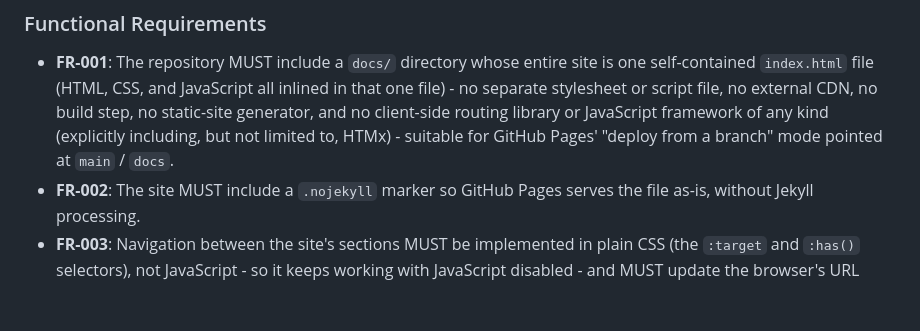
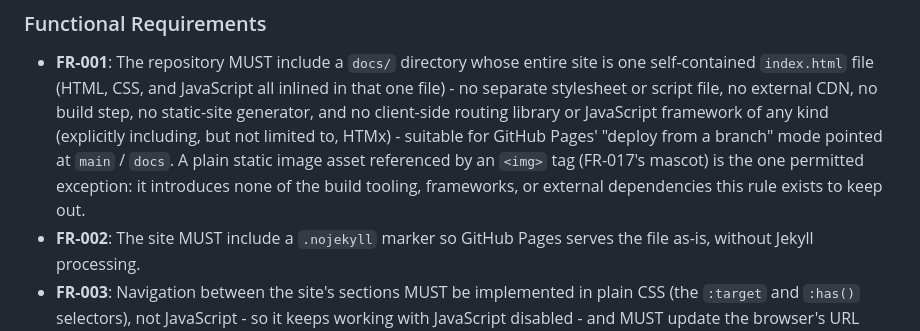
Before and after one commit to intellectual-frontiers/workspaces-host-v3, a Markdown page: specs/018-documentation-site/spec.md, the part around one of its changes. GitHub-like rendering; blank space fills up the shorter version.

```diff
--- a/specs/018-documentation-site/spec.md
+++ b/specs/018-documentation-site/spec.md
@@ -260,7 +272,9 @@ activate one without reading any other section.
   no separate stylesheet or script file, no external CDN, no build step, no static-site generator,
   and no client-side routing library or JavaScript framework of any kind (explicitly including,
   but not limited to, HTMx) - suitable for GitHub Pages' "deploy from a branch" mode pointed at
-  `main` / `docs`.
+  `main` / `docs`. A plain static image asset referenced by an `<img>` tag (FR-017's mascot) is
+  the one permitted exception: it introduces none of the build tooling, frameworks, or external
+  dependencies this rule exists to keep out.
 - **FR-002**: The site MUST include a `.nojekyll` marker so GitHub Pages serves the file as-is,
   without Jekyll processing.
 - **FR-003**: Navigation between the site's sections MUST be implemented in plain CSS (the
```
Also changed, not shown: other parts of specs/018-documentation-site/spec.md (+28 -3 lines), README.md (+2 -0 lines), docs/mascot.jpg (added), docs/social-preview.jpg (added), 1 other file.
